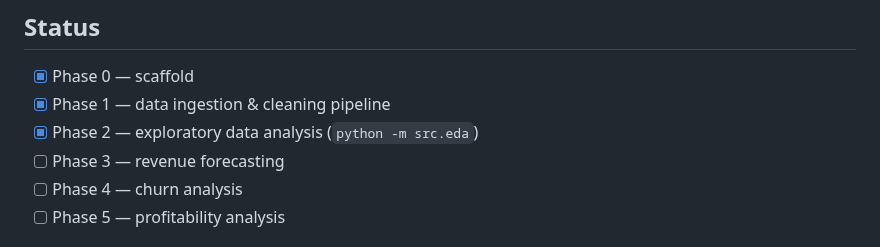
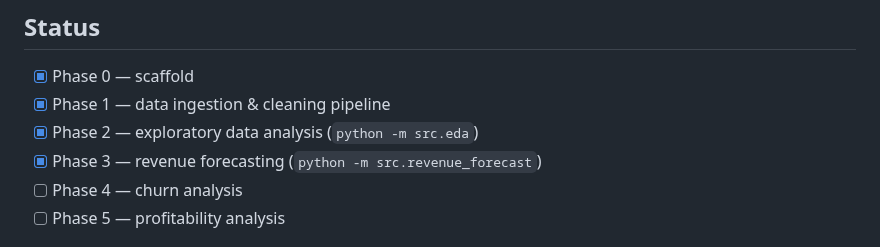
Before and after one commit to semababid/financial-ops-analytics, a Markdown page: README.md, the part around the change. GitHub-like rendering.

Commit message:
Add revenue forecasting with model bake-off and backtest (10.7% MAPE)

```diff
--- a/README.md
+++ b/README.md
@@ -63,7 +63,7 @@ python -m src.data_cleaning
 - [x] Phase 0 — scaffold
 - [x] Phase 1 — data ingestion & cleaning pipeline
 - [x] Phase 2 — exploratory data analysis (`python -m src.eda`)
-- [ ] Phase 3 — revenue forecasting
+- [x] Phase 3 — revenue forecasting (`python -m src.revenue_forecast`)
 - [ ] Phase 4 — churn analysis
 - [ ] Phase 5 — profitability analysis
 
```
Also changed, not shown: reports/figures/07_forecast_backtest.png (added), reports/figures/08_forecast_projection.png (added), 2 other files.
